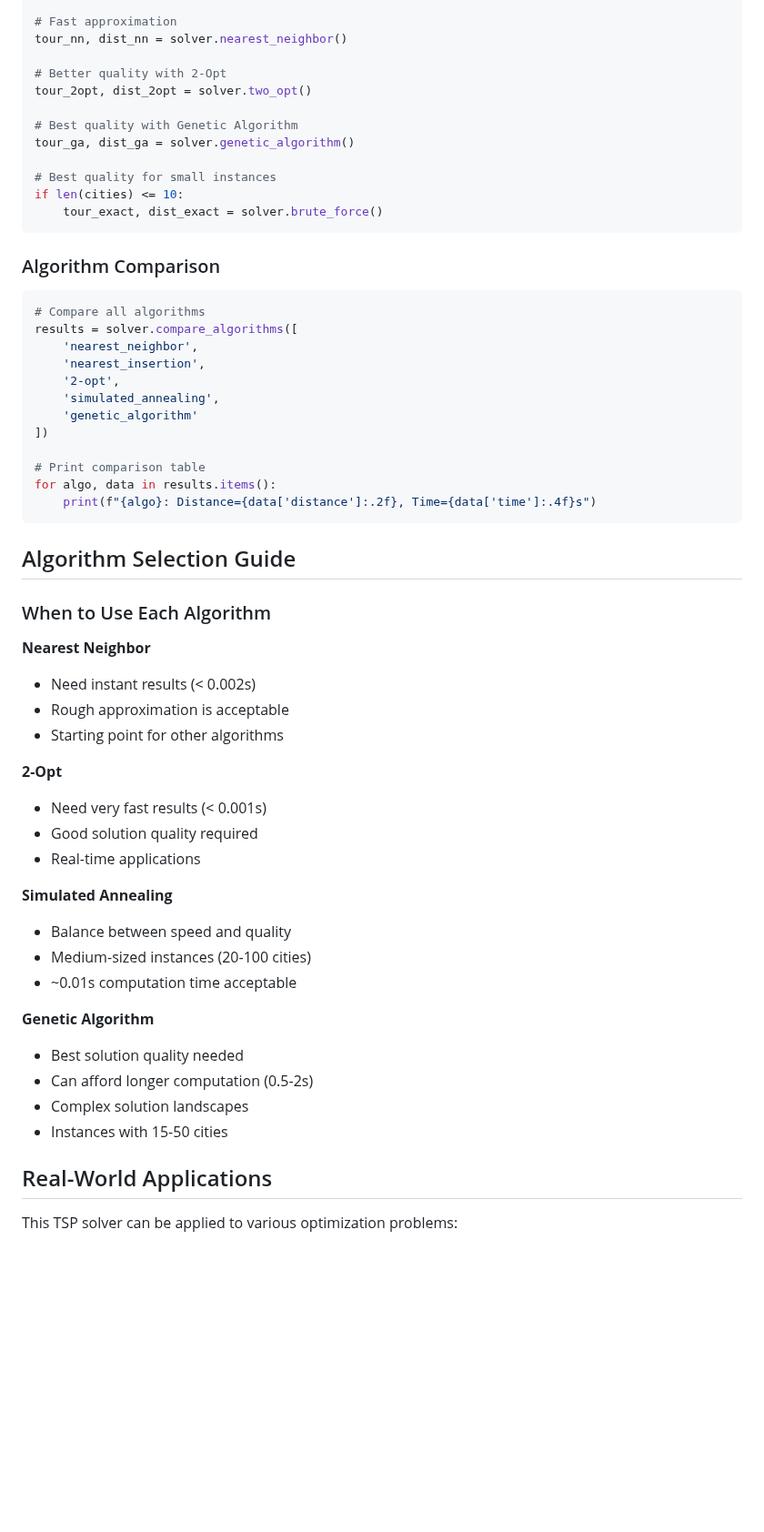
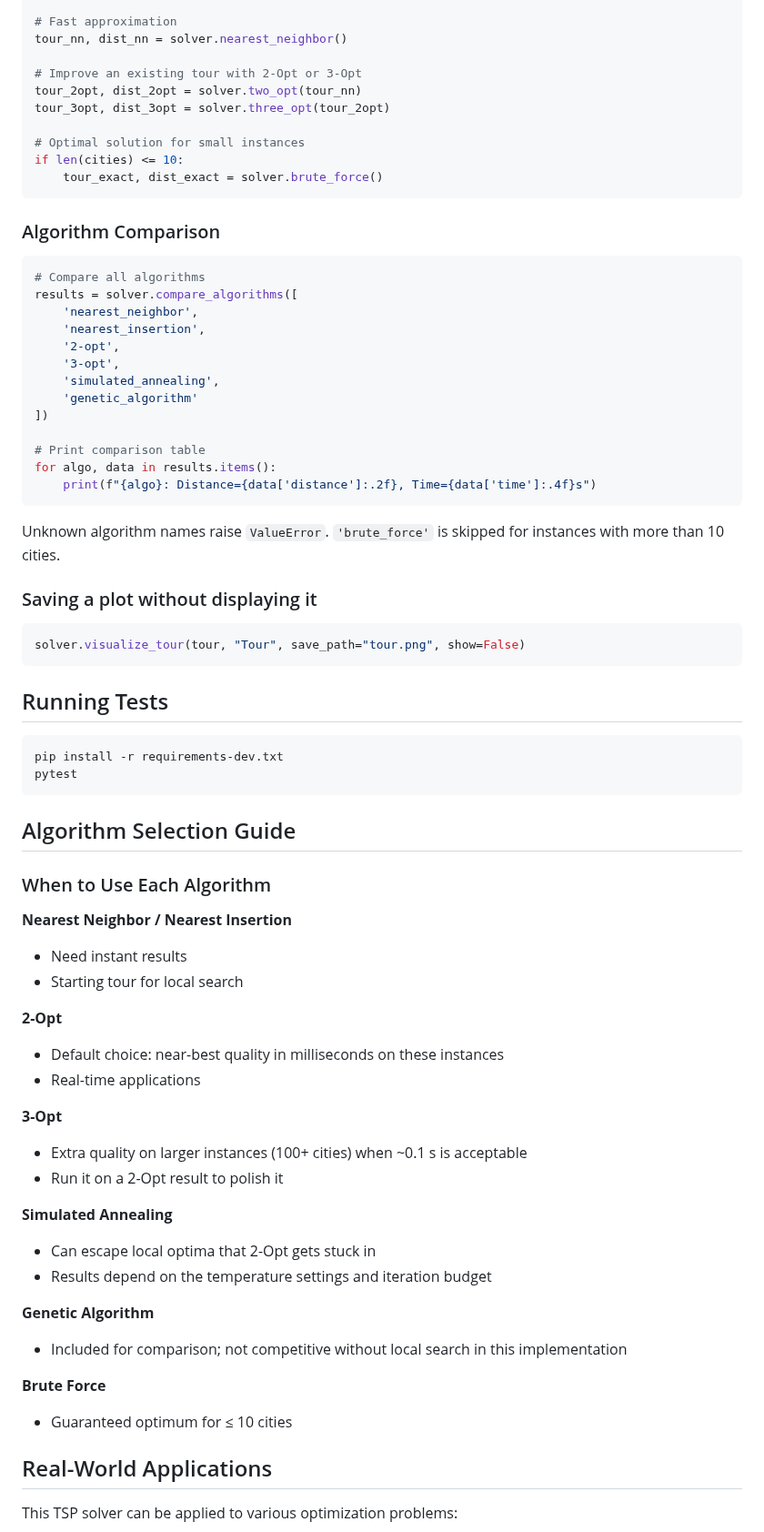
Before and after one commit to efkopru/traveling-salesman, a Markdown page: README.md, the part around one of its changes. Shown at 91% size. Drawn GitHub-style; blank space fills up the shorter version.

````diff
--- a/README.md
+++ b/README.md
@@ -91,13 +99,11 @@ solver = TSPSolver(cities)
 # Fast approximation
 tour_nn, dist_nn = solver.nearest_neighbor()
 
-# Better quality with 2-Opt
-tour_2opt, dist_2opt = solver.two_opt()
+# Improve an existing tour with 2-Opt or 3-Opt
+tour_2opt, dist_2opt = solver.two_opt(tour_nn)
+tour_3opt, dist_3opt = solver.three_opt(tour_2opt)
 
-# Best quality with Genetic Algorithm
-tour_ga, dist_ga = solver.genetic_algorithm()
-
-# Best quality for small instances
+# Optimal solution for small instances
 if len(cities) <= 10:
     tour_exact, dist_exact = solver.brute_force()
 ```
@@ -110,6 +116,7 @@ results = solver.compare_algorithms([
     'nearest_neighbor',
     'nearest_insertion',
     '2-opt',
+    '3-opt',
     'simulated_annealing',
     'genetic_algorithm'
 ])
@@ -119,31 +126,46 @@ for algo, data in results.items():
     print(f"{algo}: Distance={data['distance']:.2f}, Time={data['time']:.4f}s")
 ```
 
+Unknown algorithm names raise `ValueError`. `'brute_force'` is skipped for instances with more than 10 cities.
+
+### Saving a plot without displaying it
+
+```python
+solver.visualize_tour(tour, "Tour", save_path="tour.png", show=False)
+```
+
+## Running Tests
+
+```
+pip install -r requirements-dev.txt
+pytest
+```
 
 ## Algorithm Selection Guide
 
 ### When to Use Each Algorithm
 
-**Nearest Neighbor**
-- Need instant results (< 0.002s)
-- Rough approximation is acceptable
-- Starting point for other algorithms
+**Nearest Neighbor / Nearest Insertion**
+- Need instant results
+- Starting tour for local search
 
 **2-Opt**
-- Need very fast results (< 0.001s)
-- Good solution quality required
+- Default choice: near-best quality in milliseconds on these instances
 - Real-time applications
 
+**3-Opt**
+- Extra quality on larger instances (100+ cities) when ~0.1 s is acceptable
+- Run it on a 2-Opt result to polish it
+
 **Simulated Annealing**
-- Balance between speed and quality
-- Medium-sized instances (20-100 cities)
-- ~0.01s computation time acceptable
+- Can escape local optima that 2-Opt gets stuck in
+- Results depend on the temperature settings and iteration budget
 
 **Genetic Algorithm**
-- Best solution quality needed
-- Can afford longer computation (0.5-2s)
-- Complex solution landscapes
-- Instances with 15-50 cities
+- Included for comparison; not competitive without local search in this implementation
+
+**Brute Force**
+- Guaranteed optimum for ≤ 10 cities
 
 
 ## Real-World Applications
````
Also changed, not shown: other parts of README.md (+44 -53 lines), images/20 city example.png (deleted), images/best tour figure 1.png (deleted), images/best_tour_20.png (added).
